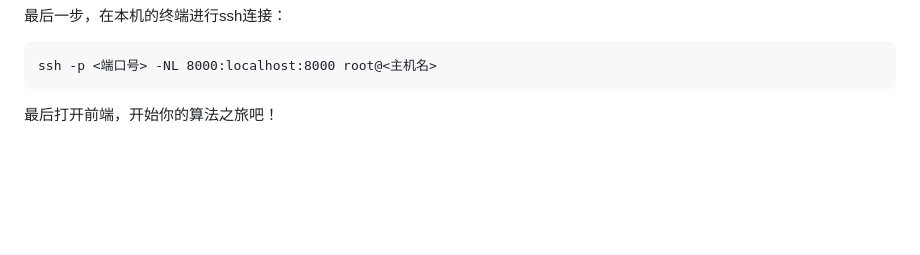
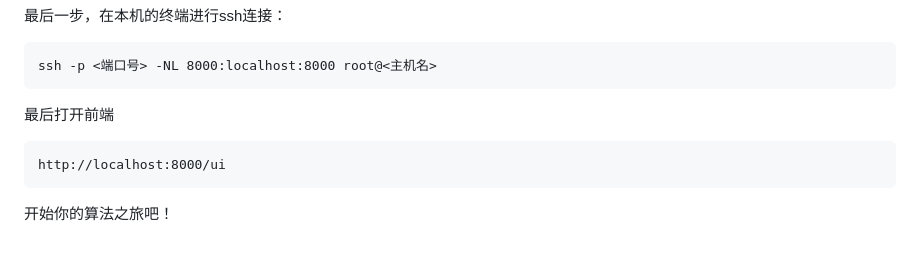
Before and after one commit to Samarvivian/3P-ADMM-PC2, a Markdown page: README.md, the part around the change. GitHub-like rendering; blank space fills up the shorter version.

````diff
--- a/README.md
+++ b/README.md
@@ -91,4 +91,8 @@ python3 experiments/monitor_gpu.py --interval 0.5 &
 ```
 ssh -p <端口号> -NL 8000:localhost:8000 root@<主机名>
 ```
-最后打开前端，开始你的算法之旅吧！
+最后打开前端
+```
+http://localhost:8000/ui
+```
+开始你的算法之旅吧！
````
